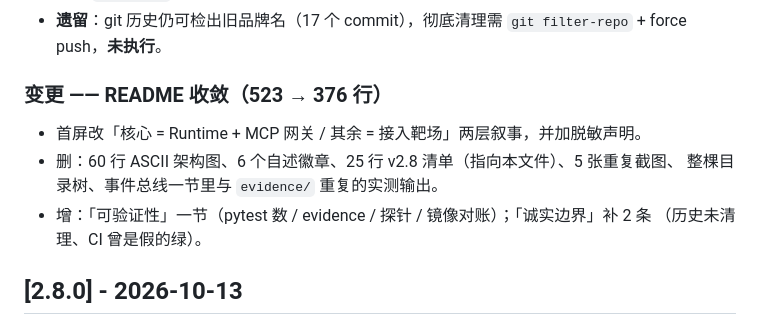
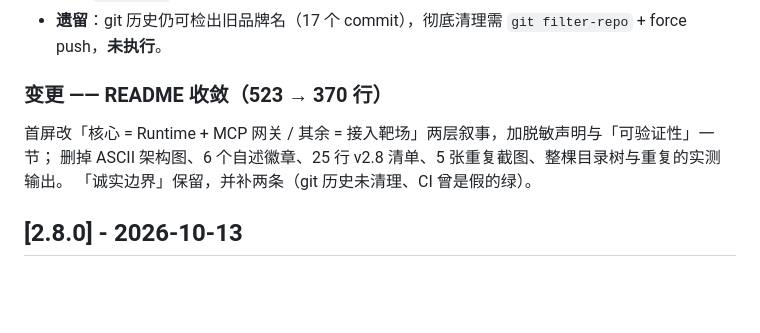
Before and after one commit to YuHeng-123/OmniAgent-Platform, a Markdown page: CHANGELOG.md, the part around the change. GitHub-like rendering; blank space fills up the shorter version.

Commit message:
docs(changelog): README 收敛那条改写成三行结论，明细看 commit 历史

```diff
--- a/CHANGELOG.md
+++ b/CHANGELOG.md
@@ -45,13 +45,11 @@
 - 改后 `pytest -q` 仍 **70 passed**。
 - **遗留**：git 历史仍可检出旧品牌名（17 个 commit），彻底清理需 `git filter-repo` + force push，**未执行**。
 
-### 变更 —— README 收敛（523 → 376 行）
+### 变更 —— README 收敛（523 → 370 行）
 
-- 首屏改「核心 = Runtime + MCP 网关 / 其余 = 接入靶场」两层叙事，并加脱敏声明。
-- 删：60 行 ASCII 架构图、6 个自述徽章、25 行 v2.8 清单（指向本文件）、5 张重复截图、
-  整棵目录树、事件总线一节里与 `evidence/` 重复的实测输出。
-- 增：「可验证性」一节（pytest 数 / evidence / 探针 / 镜像对账）；「诚实边界」补 2 条
-  （历史未清理、CI 曾是假的绿）。
+首屏改「核心 = Runtime + MCP 网关 / 其余 = 接入靶场」两层叙事，加脱敏声明与「可验证性」一节；
+删掉 ASCII 架构图、6 个自述徽章、25 行 v2.8 清单、5 张重复截图、整棵目录树与重复的实测输出。
+「诚实边界」保留，并补两条（git 历史未清理、CI 曾是假的绿）。
 
 ## [2.8.0] - 2026-10-13
 
```
